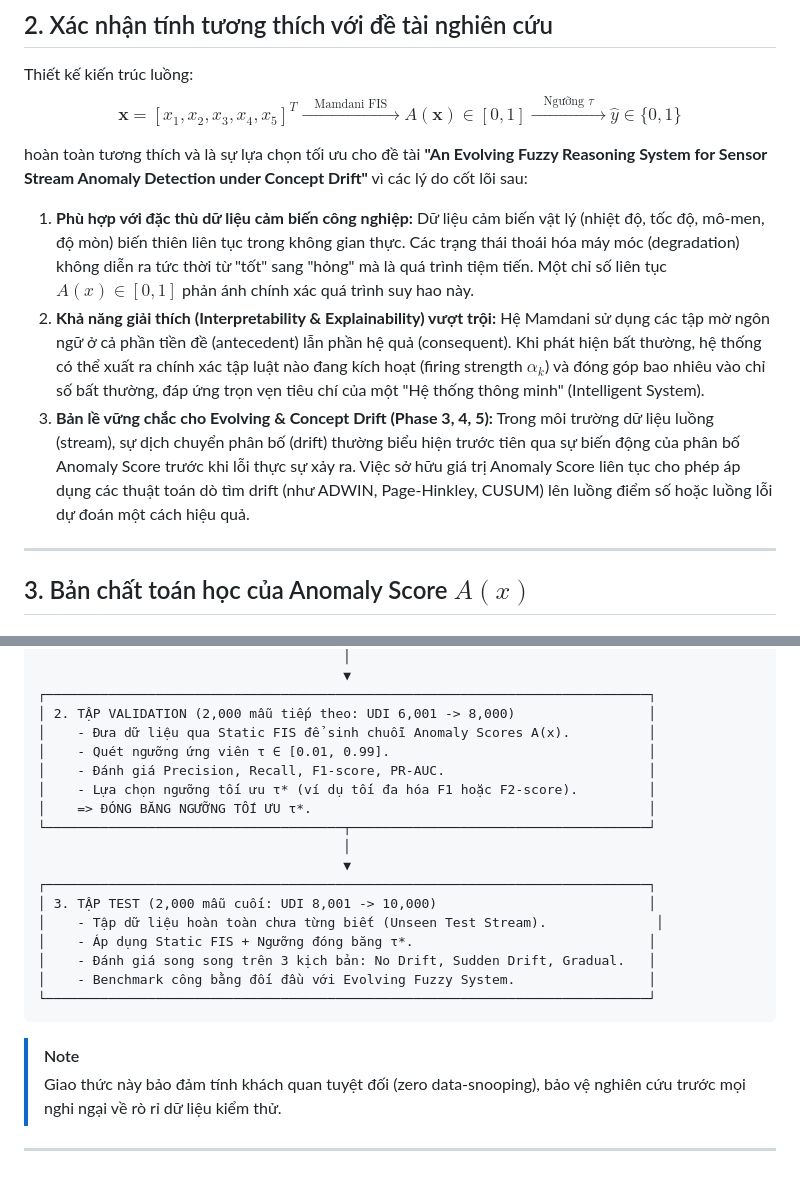
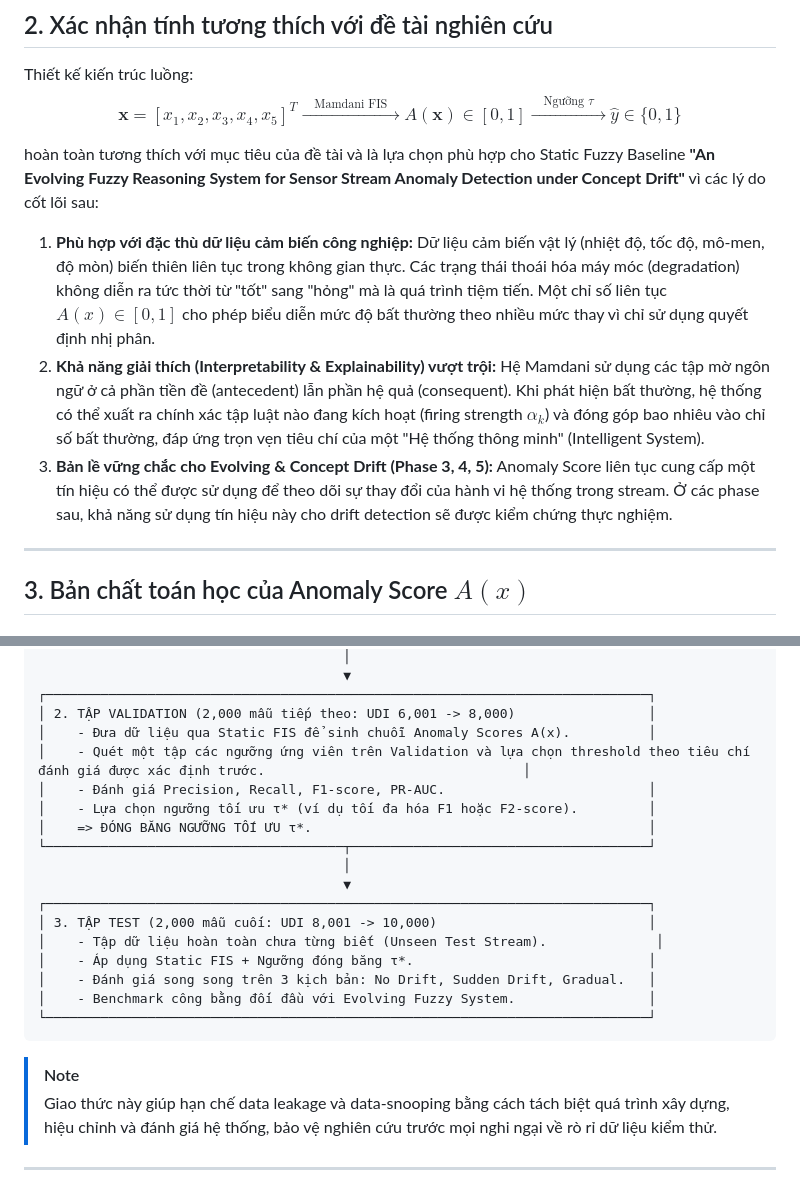
Before and after one commit to Chipzgk/An-Evolving-Fuzzy-Reasoning-System-for-Sensor-Stream-Anomaly-Detection-under-Concept-Drift, a Markdown page: docs/phase-02.1-fuzzy-reasoning-target.md, 2 parts joined by grey strips. Drawn GitHub-style.

````diff
--- a/docs/phase-02.1-fuzzy-reasoning-target.md
+++ b/docs/phase-02.1-fuzzy-reasoning-target.md
@@ -15,14 +15,14 @@ Phase 2.1 đóng vai trò là cột mốc kiến trúc nền tảng của hệ s
 Thiết kế kiến trúc luồng:
 $$\mathbf{x} = [x_1, x_2, x_3, x_4, x_5]^T \xrightarrow{\quad\text{Mamdani FIS}\quad} A(\mathbf{x}) \in [0, 1] \xrightarrow{\quad\text{Ngưỡng }\tau\quad} \hat{y} \in \{0, 1\}$$
 
-hoàn toàn tương thích và là sự lựa chọn tối ưu cho đề tài **"An Evolving Fuzzy Reasoning System for Sensor Stream Anomaly Detection under Concept Drift"** vì các lý do cốt lõi sau:
+hoàn toàn tương thích với mục tiêu của đề tài và là lựa chọn phù hợp cho Static Fuzzy Baseline **"An Evolving Fuzzy Reasoning System for Sensor Stream Anomaly Detection under Concept Drift"** vì các lý do cốt lõi sau:
 
 1. **Phù hợp với đặc thù dữ liệu cảm biến công nghiệp:**
-   Dữ liệu cảm biến vật lý (nhiệt độ, tốc độ, mô-men, độ mòn) biến thiên liên tục trong không gian thực. Các trạng thái thoái hóa máy móc (degradation) không diễn ra tức thời từ "tốt" sang "hỏng" mà là quá trình tiệm tiến. Một chỉ số liên tục $A(x) \in [0, 1]$ phản ánh chính xác quá trình suy hao này.
+   Dữ liệu cảm biến vật lý (nhiệt độ, tốc độ, mô-men, độ mòn) biến thiên liên tục trong không gian thực. Các trạng thái thoái hóa máy móc (degradation) không diễn ra tức thời từ "tốt" sang "hỏng" mà là quá trình tiệm tiến. Một chỉ số liên tục $A(x) \in [0, 1]$ cho phép biểu diễn mức độ bất thường theo nhiều mức thay vì chỉ sử dụng quyết định nhị phân.
 2. **Khả năng giải thích (Interpretability & Explainability) vượt trội:**
    Hệ Mamdani sử dụng các tập mờ ngôn ngữ ở cả phần tiền đề (antecedent) lẫn phần hệ quả (consequent). Khi phát hiện bất thường, hệ thống có thể xuất ra chính xác tập luật nào đang kích hoạt (firing strength $\alpha_k$) và đóng góp bao nhiêu vào chỉ số bất thường, đáp ứng trọn vẹn tiêu chí của một "Hệ thống thông minh" (Intelligent System).
 3. **Bản lề vững chắc cho Evolving & Concept Drift (Phase 3, 4, 5):**
-   Trong môi trường dữ liệu luồng (stream), sự dịch chuyển phân bố (drift) thường biểu hiện trước tiên qua sự biến động của phân bố Anomaly Score trước khi lỗi thực sự xảy ra. Việc sở hữu giá trị Anomaly Score liên tục cho phép áp dụng các thuật toán dò tìm drift (như ADWIN, Page-Hinkley, CUSUM) lên luồng điểm số hoặc luồng lỗi dự đoán một cách hiệu quả.
+   Anomaly Score liên tục cung cấp một tín hiệu có thể được sử dụng để theo dõi sự thay đổi của hành vi hệ thống trong stream. Ở các phase sau, khả năng sử dụng tín hiệu này cho drift detection sẽ được kiểm chứng thực nghiệm.
 
 ---
 
@@ -191,7 +191,7 @@ Việc gán cứng $\tau = 0.5$ tại thời điểm này là hoàn toàn thiế
 ┌─────────────────────────────────────────────────────────────────────────────┐
 │ 2. TẬP VALIDATION (2,000 mẫu tiếp theo: UDI 6,001 -> 8,000)                 │
 │    - Đưa dữ liệu qua Static FIS để sinh chuỗi Anomaly Scores A(x).          │
-│    - Quét ngưỡng ứng viên τ ∈ [0.01, 0.99].                                 │
+│    - Quét một tập các ngưỡng ứng viên trên Validation và lựa chọn threshold theo tiêu chí đánh giá được xác định trước.                                 │
 │    - Đánh giá Precision, Recall, F1-score, PR-AUC.                          │
 │    - Lựa chọn ngưỡng tối ưu τ* (ví dụ tối đa hóa F1 hoặc F2-score).         │
 │    => ĐÓNG BĂNG NGƯỠNG TỐI ƯU τ*.                                           │
@@ -208,7 +208,7 @@ Việc gán cứng $\tau = 0.5$ tại thời điểm này là hoàn toàn thiế
 ```
 
 > [!NOTE]
-> Giao thức này bảo đảm tính khách quan tuyệt đối (zero data-snooping), bảo vệ nghiên cứu trước mọi nghi ngại về rò rỉ dữ liệu kiểm thử.
+> Giao thức này giúp hạn chế data leakage và data-snooping bằng cách tách biệt quá trình xây dựng, hiệu chỉnh và đánh giá hệ thống, bảo vệ nghiên cứu trước mọi nghi ngại về rò rỉ dữ liệu kiểm thử.
 
 ---
 
````
Also changed, not shown: other parts of docs/phase-02.1-fuzzy-reasoning-target.md (+38 -2 lines).
